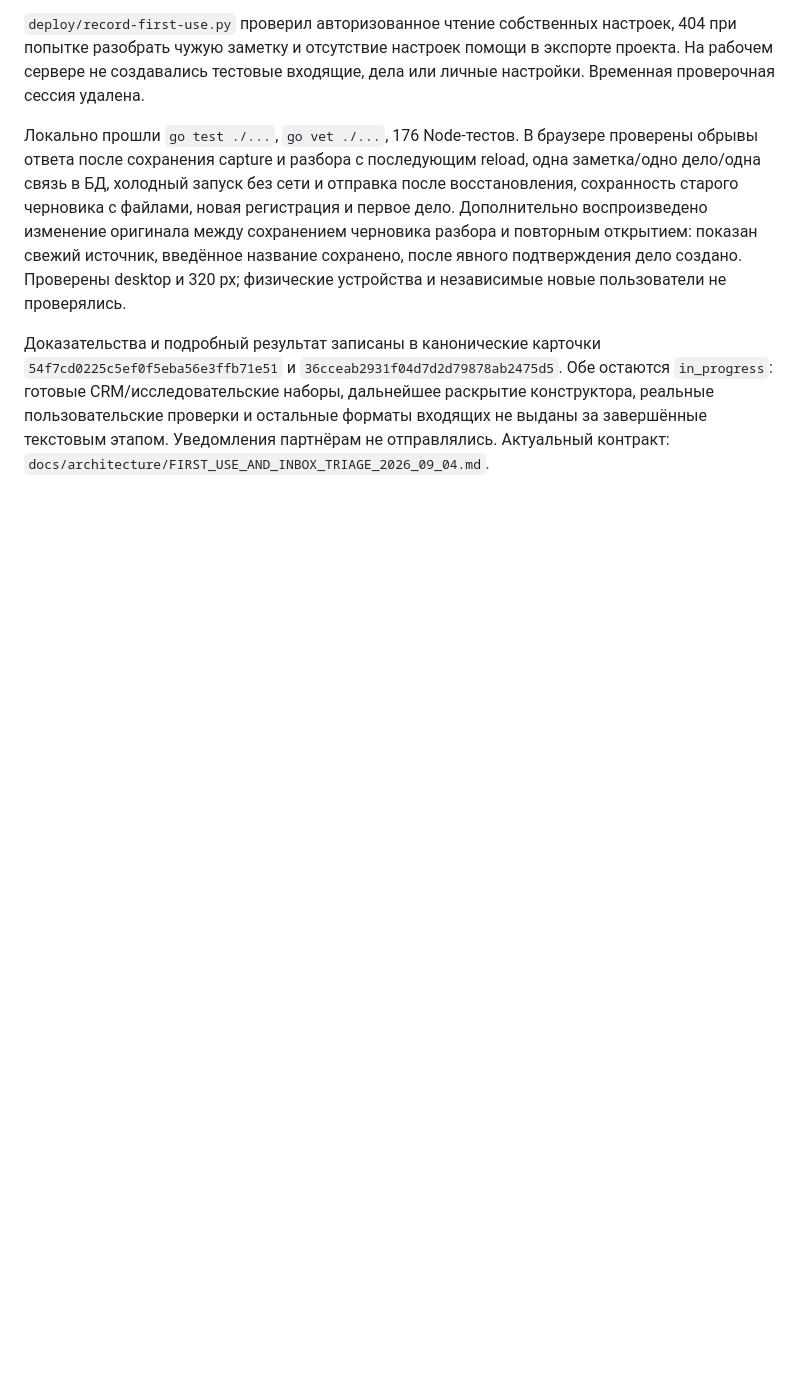
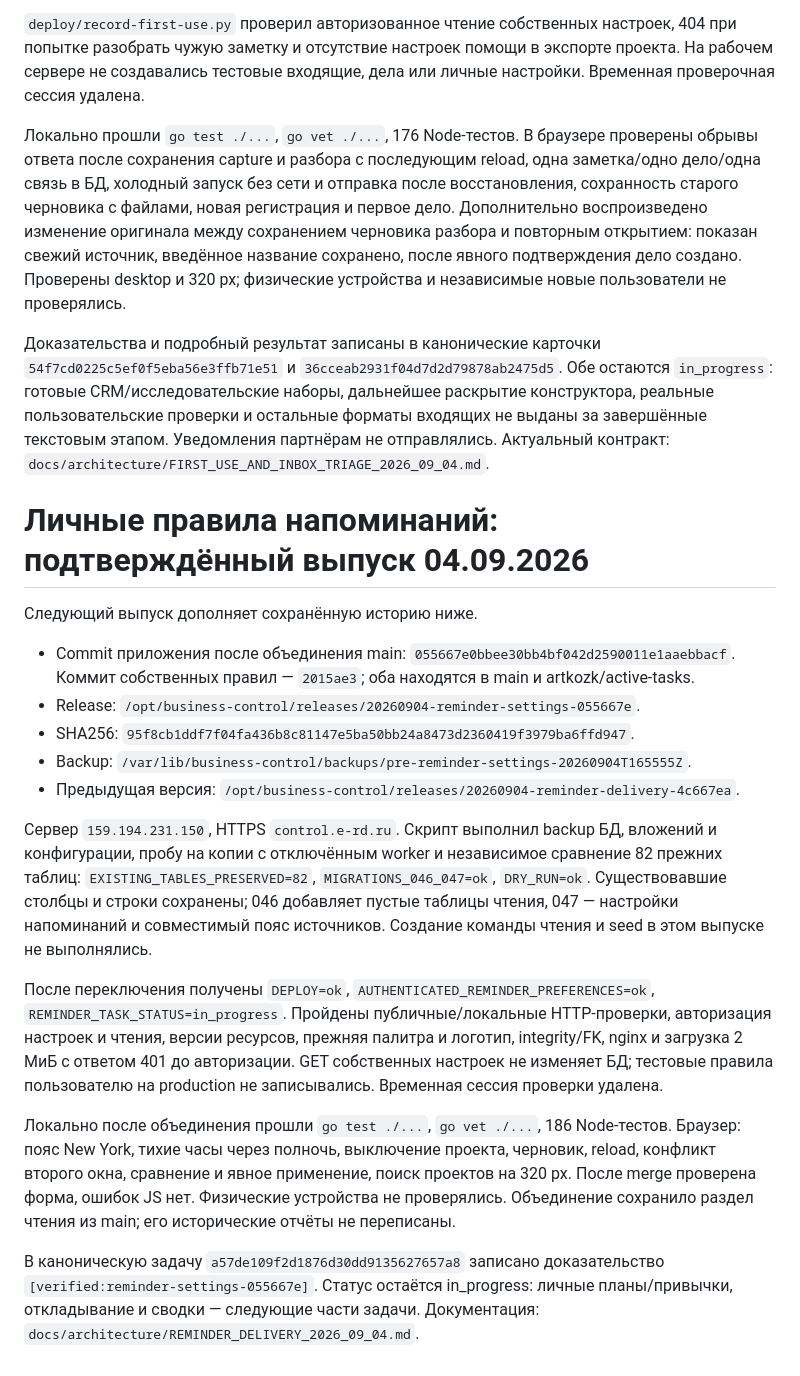
Before and after one commit to artkozk/Tessavia, a Markdown page: docs/operations/TESSAVIE_ACTIVE_TASKS_2026_09_04.md, the part around the change. Drawn GitHub-style; blank space fills up the shorter version.

Commit message:
Document verified reminder settings deployment and merged reading schema

```diff
--- a/docs/operations/TESSAVIE_ACTIVE_TASKS_2026_09_04.md
+++ b/docs/operations/TESSAVIE_ACTIVE_TASKS_2026_09_04.md
@@ -216,3 +216,39 @@ SHA256 бинарного файла: `f52271d36593237a5fc045898c7d66c6a54ba5f6f
 раскрытие конструктора, реальные пользовательские проверки и остальные форматы
 входящих не выданы за завершённые текстовым этапом. Уведомления партнёрам не
 отправлялись. Актуальный контракт: `docs/architecture/FIRST_USE_AND_INBOX_TRIAGE_2026_09_04.md`.
+# Личные правила напоминаний: подтверждённый выпуск 04.09.2026
+
+Следующий выпуск дополняет сохранённую историю ниже.
+
+- Commit приложения после объединения main: `055667e0bbee30bb4bf042d2590011e1aaebbacf`.
+  Коммит собственных правил — `2015ae3`; оба находятся в main и artkozk/active-tasks.
+- Release: `/opt/business-control/releases/20260904-reminder-settings-055667e`.
+- SHA256: `95f8cb1ddf7f04fa436b8c81147e5ba50bb24a8473d2360419f3979ba6ffd947`.
+- Backup: `/var/lib/business-control/backups/pre-reminder-settings-20260904T165555Z`.
+- Предыдущая версия: `/opt/business-control/releases/20260904-reminder-delivery-4c667ea`.
+
+Сервер `159.194.231.150`, HTTPS `control.e-rd.ru`. Скрипт выполнил backup БД,
+вложений и конфигурации, пробу на копии с отключённым worker и независимое
+сравнение 82 прежних таблиц: `EXISTING_TABLES_PRESERVED=82`,
+`MIGRATIONS_046_047=ok`, `DRY_RUN=ok`. Существовавшие столбцы и строки сохранены;
+046 добавляет пустые таблицы чтения, 047 — настройки напоминаний и совместимый
+пояс источников. Создание команды чтения и seed в этом выпуске не выполнялись.
+
+После переключения получены `DEPLOY=ok`, `AUTHENTICATED_REMINDER_PREFERENCES=ok`,
+`REMINDER_TASK_STATUS=in_progress`. Пройдены публичные/локальные HTTP-проверки,
+авторизация настроек и чтения, версии ресурсов, прежняя палитра и логотип,
+integrity/FK, nginx и загрузка 2 МиБ с ответом 401 до авторизации.
+GET собственных настроек не изменяет БД; тестовые правила пользователю на
+production не записывались. Временная сессия проверки удалена.
+
+Локально после объединения прошли `go test ./...`, `go vet ./...`, 186 Node-тестов.
+Браузер: пояс New York, тихие часы через полночь, выключение проекта,
+черновик, reload, конфликт второго окна, сравнение и явное применение,
+поиск проектов на 320 px. После merge проверена форма, ошибок JS нет.
+Физические устройства не проверялись. Объединение сохранило раздел чтения
+из main; его исторические отчёты не переписаны.
+
+В каноническую задачу `a57de109f2d1876d30dd9135627657a8` записано доказательство
+`[verified:reminder-settings-055667e]`. Статус остаётся in_progress:
+личные планы/привычки, откладывание и сводки — следующие части задачи.
+Документация: `docs/architecture/REMINDER_DELIVERY_2026_09_04.md`.
```
Also changed, not shown: docs/architecture/REMINDER_DELIVERY_2026_09_04.md (+7 -0 lines), docs/operations/HOMEGROUP_READING_2026_09_04.md (+15 -0 lines).
